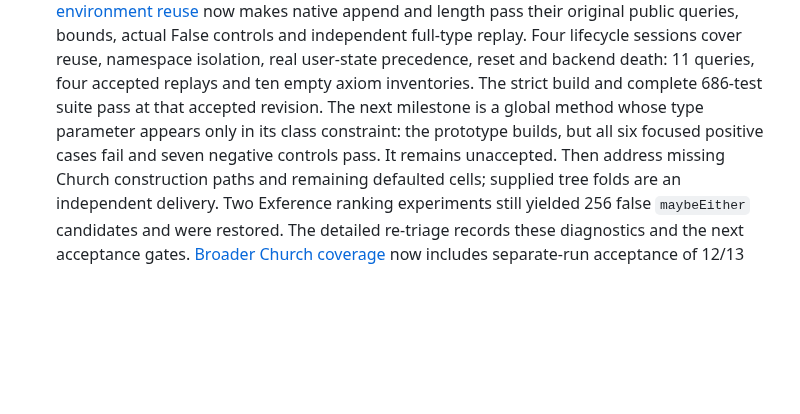
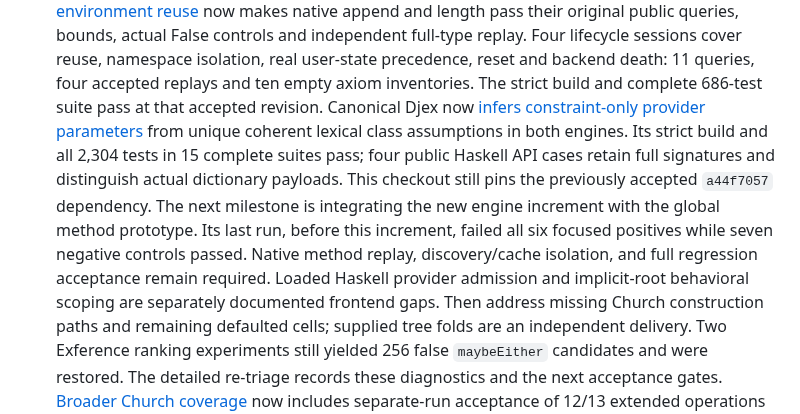
Before and after one commit to VladimirReshetnikov/Leant, a Markdown page: README.md, the part around the change. Drawn GitHub-style; blank space fills up the shorter version.

```diff
--- a/README.md
+++ b/README.md
@@ -159,9 +159,17 @@ Companion documents:
   cover reuse, namespace isolation, real user-state precedence, reset and backend
   death: 11 queries, four accepted replays and ten empty axiom inventories.
   The strict build and complete 686-test suite pass at that accepted revision.
-  The next milestone is a global method whose type parameter appears only in
-  its class constraint: the prototype builds, but all six focused positive
-  cases fail and seven negative controls pass. It remains unaccepted. Then
+  Canonical Djex now [infers constraint-only provider parameters](https://github.com/VladimirReshetnikov/Djex/blob/4a4ed0fc23f76d7b82b06496e03adfadbf374f84/docs/reports/2026-09-08-constraint-only-provider-inference.md)
+  from unique coherent lexical class assumptions in both engines. Its strict
+  build and all 2,304 tests in 15 complete suites pass; four public Haskell API
+  cases retain full signatures and distinguish actual dictionary payloads.
+  This checkout still pins the previously accepted `a44f7057` dependency.
+  The next milestone is integrating the new engine increment with the global
+  method prototype. Its last run, before this increment, failed all six focused
+  positives while seven negative controls passed. Native method replay,
+  discovery/cache isolation, and full regression acceptance remain required.
+  Loaded Haskell provider admission and implicit-root behavioral scoping are
+  separately documented frontend gaps. Then
   address missing Church construction paths and remaining defaulted cells;
   supplied tree folds are an independent delivery. Two Exference ranking
   experiments still yielded 256 false `maybeEither` candidates and were restored.
```
Also changed, not shown: docs/reports/2026-09-07-synthesis-retriage.md (+24 -8 lines).
